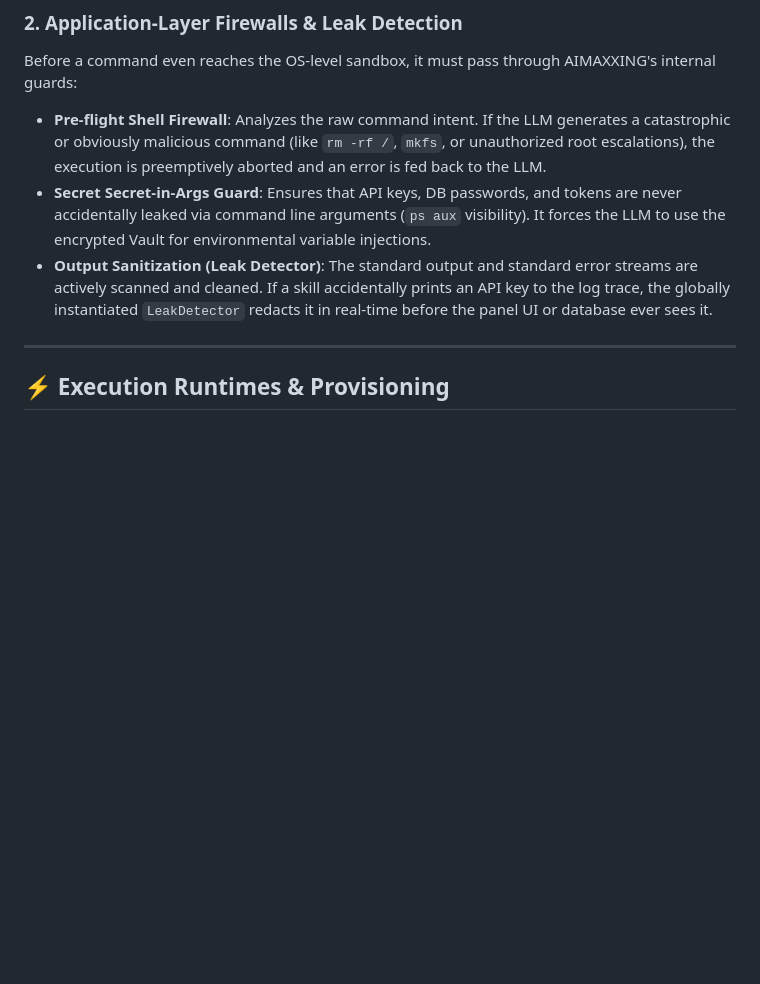
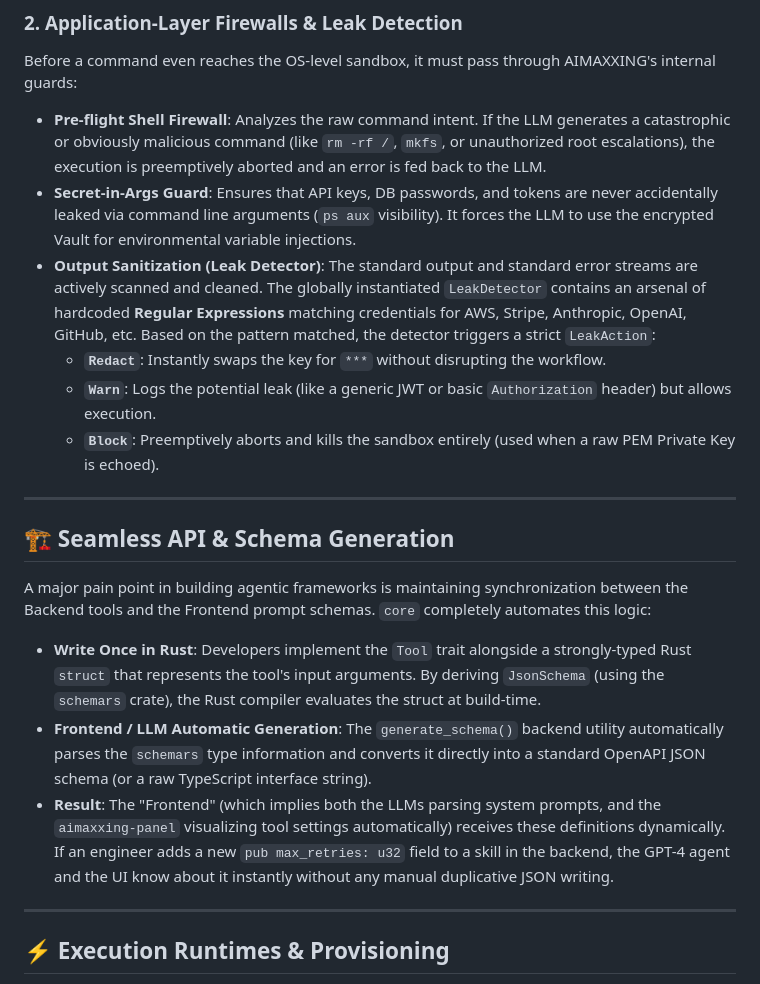
Before and after one commit to undead-undead/AIMAXXING, a Markdown page: docs/core_module.md, the part around the change. Rendered like a GitHub page; blank space fills up the shorter version.

Commit message:
docs: enrich core_module with schema generation and regex security policies

```diff
--- a/docs/core_module.md
+++ b/docs/core_module.md
@@ -19,8 +19,20 @@ When an agent attempts to execute a native script or shell command (e.g., Python
 ### 2. Application-Layer Firewalls & Leak Detection
 Before a command even reaches the OS-level sandbox, it must pass through AIMAXXING's internal guards:
 - **Pre-flight Shell Firewall**: Analyzes the raw command intent. If the LLM generates a catastrophic or obviously malicious command (like `rm -rf /`, `mkfs`, or unauthorized root escalations), the execution is preemptively aborted and an error is fed back to the LLM.
-- **Secret Secret-in-Args Guard**: Ensures that API keys, DB passwords, and tokens are never accidentally leaked via command line arguments (`ps aux` visibility). It forces the LLM to use the encrypted Vault for environmental variable injections.
-- **Output Sanitization (Leak Detector)**: The standard output and standard error streams are actively scanned and cleaned. If a skill accidentally prints an API key to the log trace, the globally instantiated `LeakDetector` redacts it in real-time before the panel UI or database ever sees it.
+- **Secret-in-Args Guard**: Ensures that API keys, DB passwords, and tokens are never accidentally leaked via command line arguments (`ps aux` visibility). It forces the LLM to use the encrypted Vault for environmental variable injections.
+- **Output Sanitization (Leak Detector)**: The standard output and standard error streams are actively scanned and cleaned. The globally instantiated `LeakDetector` contains an arsenal of hardcoded **Regular Expressions** matching credentials for AWS, Stripe, Anthropic, OpenAI, GitHub, etc. Based on the pattern matched, the detector triggers a strict `LeakAction`:
+  - **`Redact`**: Instantly swaps the key for `***` without disrupting the workflow.
+  - **`Warn`**: Logs the potential leak (like a generic JWT or basic `Authorization` header) but allows execution.
+  - **`Block`**: Preemptively aborts and kills the sandbox entirely (used when a raw PEM Private Key is echoed).
+
+---
+
+## 🏗️ Seamless API & Schema Generation
+
+A major pain point in building agentic frameworks is maintaining synchronization between the Backend tools and the Frontend prompt schemas. `core` completely automates this logic:
+- **Write Once in Rust**: Developers implement the `Tool` trait alongside a strongly-typed Rust `struct` that represents the tool's input arguments. By deriving `JsonSchema` (using the `schemars` crate), the Rust compiler evaluates the struct at build-time.
+- **Frontend / LLM Automatic Generation**: The `generate_schema()` backend utility automatically parses the `schemars` type information and converts it directly into a standard OpenAPI JSON schema (or a raw TypeScript interface string).
+- **Result**: The "Frontend" (which implies both the LLMs parsing system prompts, and the `aimaxxing-panel` visualizing tool settings automatically) receives these definitions dynamically. If an engineer adds a new `pub max_retries: u32` field to a skill in the backend, the GPT-4 agent and the UI know about it instantly without any manual duplicative JSON writing.
 
 ---
 
```
